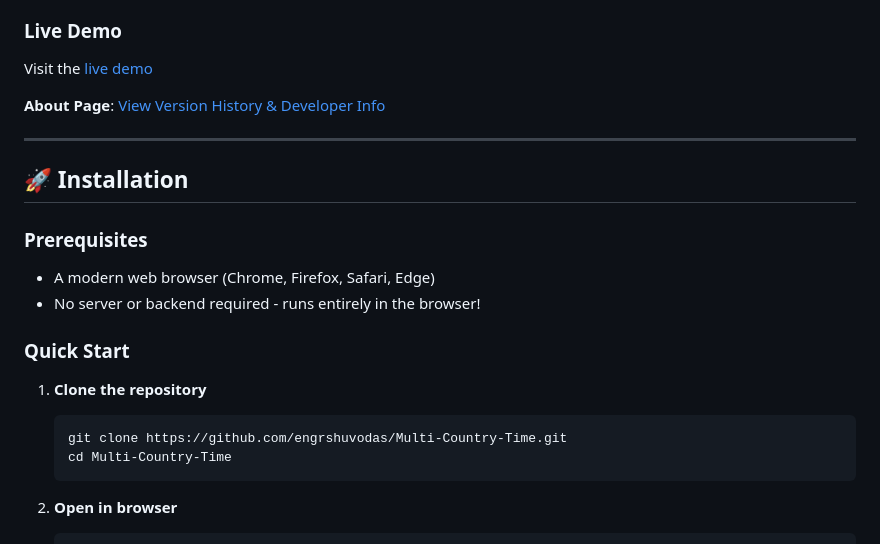
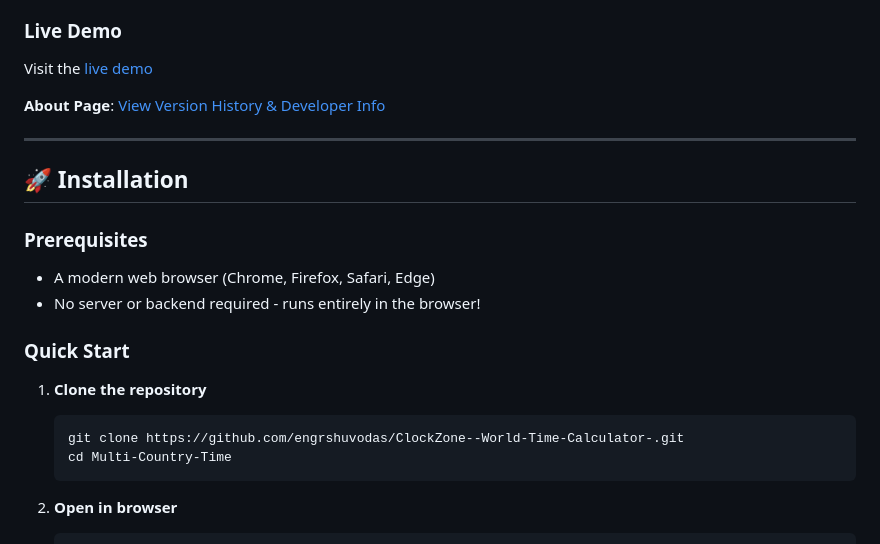
Before and after one commit to engrshuvodas/ClockZone--World-Time-Calculator-, a Markdown page: README.md, the part around one of its changes. Drawn GitHub-style.

````diff
--- a/README.md
+++ b/README.md
@@ -111,7 +111,7 @@ Visit the [live demo](https://engrshuvodas.github.io/Multi-Country-Time/)
 
 1. **Clone the repository**
    ```bash
-   git clone https://github.com/engrshuvodas/Multi-Country-Time.git
+   git clone https://github.com/engrshuvodas/ClockZone--World-Time-Calculator-.git
    cd Multi-Country-Time
    ```
 
````
Also changed, not shown: other parts of README.md (+2 -2 lines).
